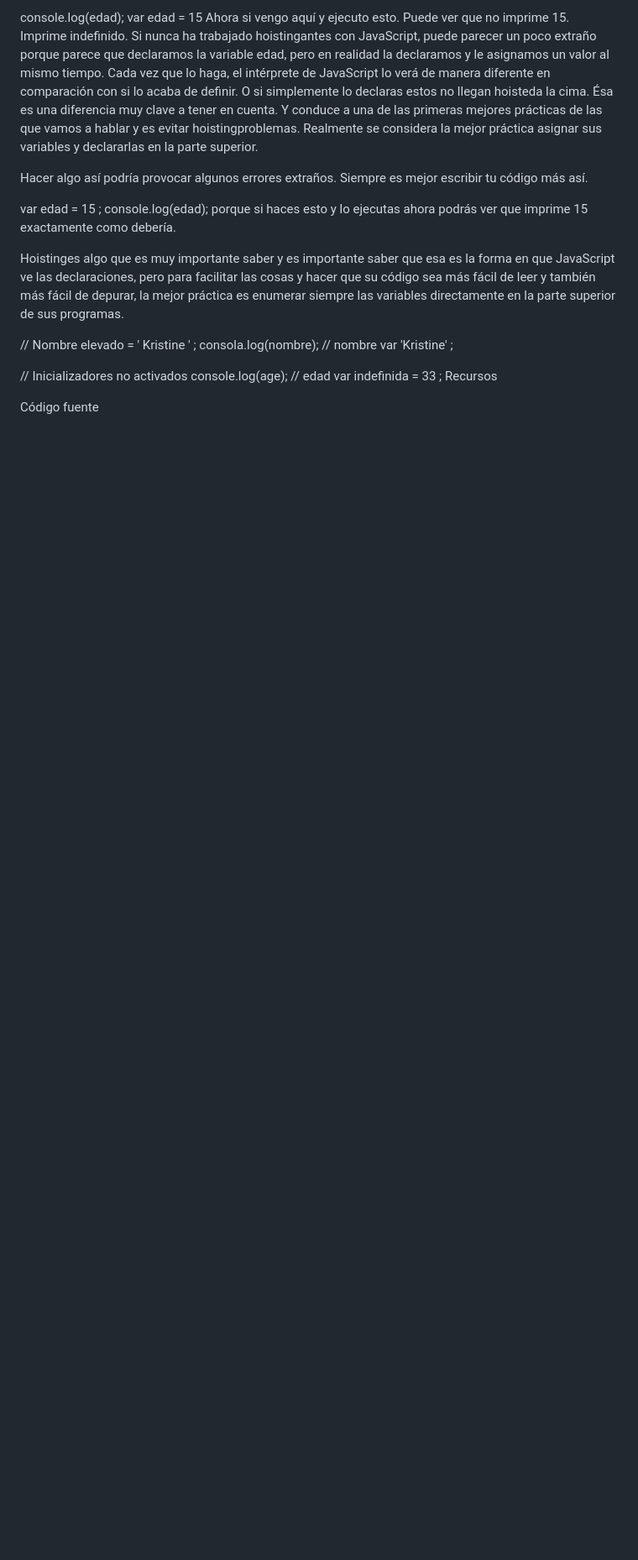
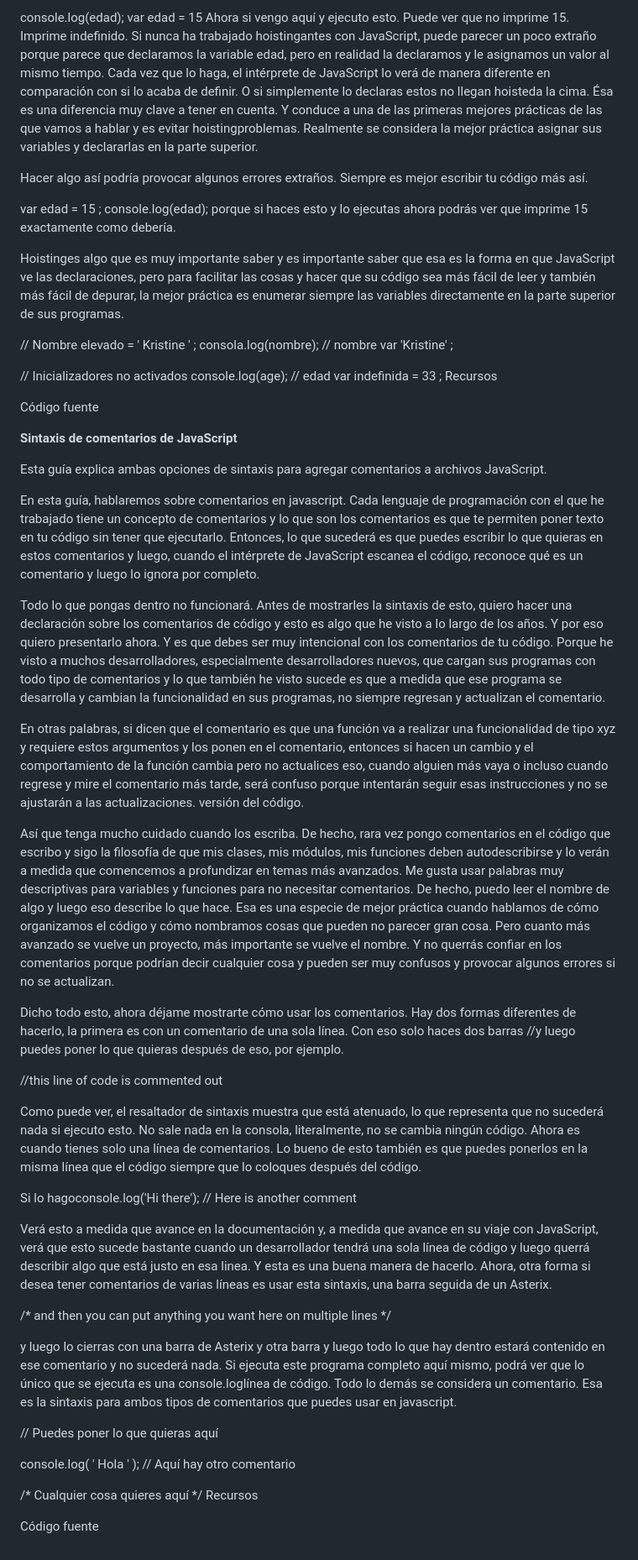
Before and after one commit to toviddfrei/tovid-repository, a Markdown page: dvcmp-js/Introduccionajavascript.md, the part around the change. Shown at 84% size. GitHub-like rendering; blank space fills up the shorter version.

```diff
--- a/dvcmp-js/Introduccionajavascript.md
+++ b/dvcmp-js/Introduccionajavascript.md
@@ -308,3 +308,46 @@ var indefinida = 33 ;
 Recursos
 
 Código fuente
+
+**Sintaxis de comentarios de JavaScript**
+
+Esta guía explica ambas opciones de sintaxis para agregar comentarios a archivos JavaScript.
+
+En esta guía, hablaremos sobre comentarios en javascript. Cada lenguaje de programación con el que he trabajado tiene un concepto de comentarios y lo que son los comentarios es que te permiten poner texto en tu código sin tener que ejecutarlo. Entonces, lo que sucederá es que puedes escribir lo que quieras en estos comentarios y luego, cuando el intérprete de JavaScript escanea el código, reconoce qué es un comentario y luego lo ignora por completo.
+
+Todo lo que pongas dentro no funcionará. Antes de mostrarles la sintaxis de esto, quiero hacer una declaración sobre los comentarios de código y esto es algo que he visto a lo largo de los años. Y por eso quiero presentarlo ahora. Y es que debes ser muy intencional con los comentarios de tu código. Porque he visto a muchos desarrolladores, especialmente desarrolladores nuevos, que cargan sus programas con todo tipo de comentarios y lo que también he visto sucede es que a medida que ese programa se desarrolla y cambian la funcionalidad en sus programas, no siempre regresan y actualizan el comentario.
+
+En otras palabras, si dicen que el comentario es que una función va a realizar una funcionalidad de tipo xyz y requiere estos argumentos y los ponen en el comentario, entonces si hacen un cambio y el comportamiento de la función cambia pero no actualices eso, cuando alguien más vaya o incluso cuando regrese y mire el comentario más tarde, será confuso porque intentarán seguir esas instrucciones y no se ajustarán a las actualizaciones. versión del código.
+
+Así que tenga mucho cuidado cuando los escriba. De hecho, rara vez pongo comentarios en el código que escribo y sigo la filosofía de que mis clases, mis módulos, mis funciones deben autodescribirse y lo verán a medida que comencemos a profundizar en temas más avanzados. Me gusta usar palabras muy descriptivas para variables y funciones para no necesitar comentarios. De hecho, puedo leer el nombre de algo y luego eso describe lo que hace. Esa es una especie de mejor práctica cuando hablamos de cómo organizamos el código y cómo nombramos cosas que pueden no parecer gran cosa. Pero cuanto más avanzado se vuelve un proyecto, más importante se vuelve el nombre. Y no querrás confiar en los comentarios porque podrían decir cualquier cosa y pueden ser muy confusos y provocar algunos errores si no se actualizan.
+
+Dicho todo esto, ahora déjame mostrarte cómo usar los comentarios. Hay dos formas diferentes de hacerlo, la primera es con un comentario de una sola línea. Con eso solo haces dos barras //y luego puedes poner lo que quieras después de eso, por ejemplo.
+
+//this line of code is commented out
+
+Como puede ver, el resaltador de sintaxis muestra que está atenuado, lo que representa que no sucederá nada si ejecuto esto. No sale nada en la consola, literalmente, no se cambia ningún código. Ahora es cuando tienes solo una línea de comentarios. Lo bueno de esto también es que puedes ponerlos en la misma línea que el código siempre que lo coloques después del código.
+
+Si lo hagoconsole.log('Hi there'); // Here is another comment
+
+Verá esto a medida que avance en la documentación y, a medida que avance en su viaje con JavaScript, verá que esto sucede bastante cuando un desarrollador tendrá una sola línea de código y luego querrá describir algo que está justo en esa linea. Y esta es una buena manera de hacerlo. Ahora, otra forma si desea tener comentarios de varias líneas es usar esta sintaxis, una barra seguida de un Asterix.
+
+/* and then you can
+put anything you
+want here on
+multiple lines
+*/
+
+y luego lo cierras con una barra de Asterix y otra barra y luego todo lo que hay dentro estará contenido en ese comentario y no sucederá nada. Si ejecuta este programa completo aquí mismo, podrá ver que lo único que se ejecuta es una console.loglínea de código. Todo lo demás se considera un comentario. Esa es la sintaxis para ambos tipos de comentarios que puedes usar en javascript.
+
+// Puedes poner lo que quieras aquí
+
+console.log( ' Hola ' ); // Aquí hay otro comentario
+
+/*
+Cualquier cosa
+quieres
+aquí
+*/
+Recursos
+
+Código fuente
```
